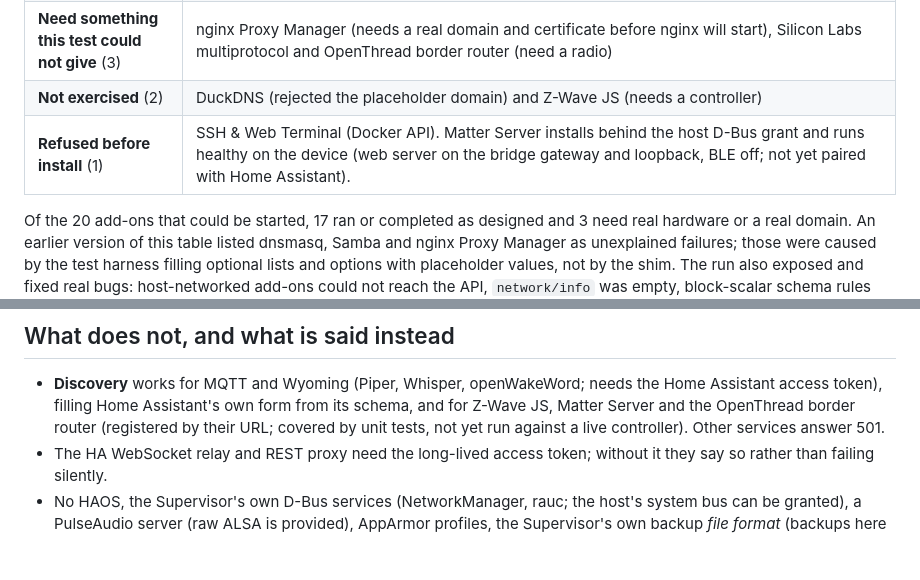
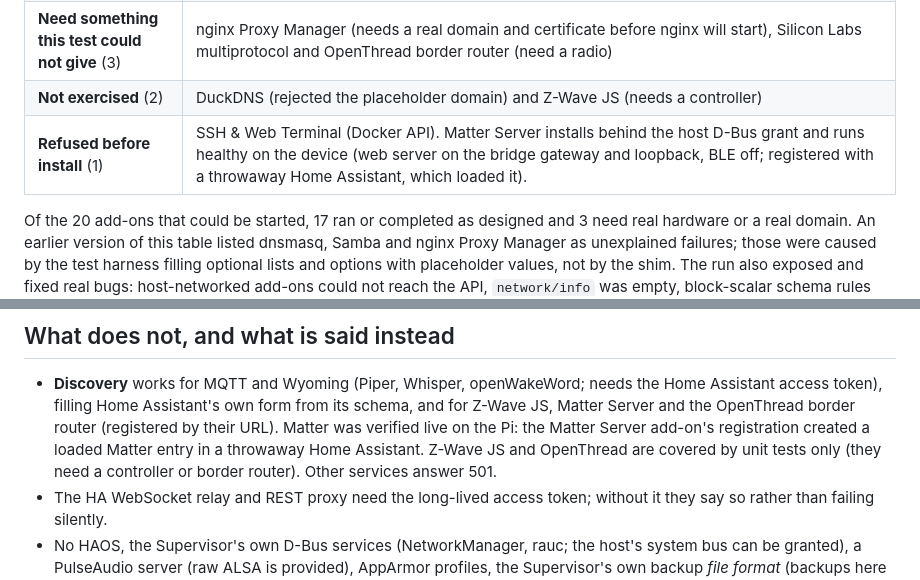
Before and after one commit to JerrettDavis/orangepi4pro-homeassistant, a Markdown page: docs/native-apps/ADDONS.md, 2 parts joined by grey strips. Rendered like a GitHub page; blank space fills up the shorter version.

Commit message:
docs: Matter discovery verified against a live Home Assistant

```diff
--- a/docs/native-apps/ADDONS.md
+++ b/docs/native-apps/ADDONS.md
@@ -35,7 +35,7 @@ discovery could be exercised end to end.
 | **Run and do their job, then stop** (5) | RPC shutdown (run-once by design), Let's Encrypt (needs a real domain), Git pull (needs a real repository), CEC scan and Silicon Labs flasher (no adapter attached) |
 | **Need something this test could not give** (3) | nginx Proxy Manager (needs a real domain and certificate before nginx will start), Silicon Labs multiprotocol and OpenThread border router (need a radio) |
 | **Not exercised** (2) | DuckDNS (rejected the placeholder domain) and Z-Wave JS (needs a controller) |
-| **Refused before install** (1) | SSH & Web Terminal (Docker API). Matter Server installs behind the host D-Bus grant and runs healthy on the device (web server on the bridge gateway and loopback, BLE off; not yet paired with Home Assistant). |
+| **Refused before install** (1) | SSH & Web Terminal (Docker API). Matter Server installs behind the host D-Bus grant and runs healthy on the device (web server on the bridge gateway and loopback, BLE off; registered with a throwaway Home Assistant, which loaded it). |
 
 Of the 20 add-ons that could be started, 17 ran or completed as designed and 3 need real hardware or a real domain.
 An earlier version of this table listed dnsmasq, Samba and nginx Proxy Manager as unexplained failures; those were
@@ -51,7 +51,7 @@ recovered on its own when the shim came back.
 
 * **Discovery** works for MQTT and Wyoming (Piper, Whisper, openWakeWord; needs the Home Assistant access token),
   filling Home Assistant's own form from its schema, and for Z-Wave JS, Matter Server and the OpenThread border router
-  (registered by their URL; covered by unit tests, not yet run against a live controller). Other services answer 501.
+  (registered by their URL). Matter was verified live on the Pi: the Matter Server add-on's registration created a loaded Matter entry in a throwaway Home Assistant. Z-Wave JS and OpenThread are covered by unit tests only (they need a controller or border router). Other services answer 501.
 * The HA WebSocket relay and REST proxy need the long-lived access token; without it they say so rather than failing silently.
 * No HAOS, the Supervisor's own D-Bus services (NetworkManager, rauc; the host's system bus can be granted), a PulseAudio server (raw ALSA is provided), AppArmor profiles, the Supervisor's own backup *file format* (backups here are this project's own archives) or automatic add-on updates. The Add-ons tab does show "update X available" for an installed add-on when its (refreshed) repository offers a newer version; applying it is still a reviewed update.
 * Add-ons that need the host PID namespace, Docker API or an architecture other than aarch64 are marked
```
